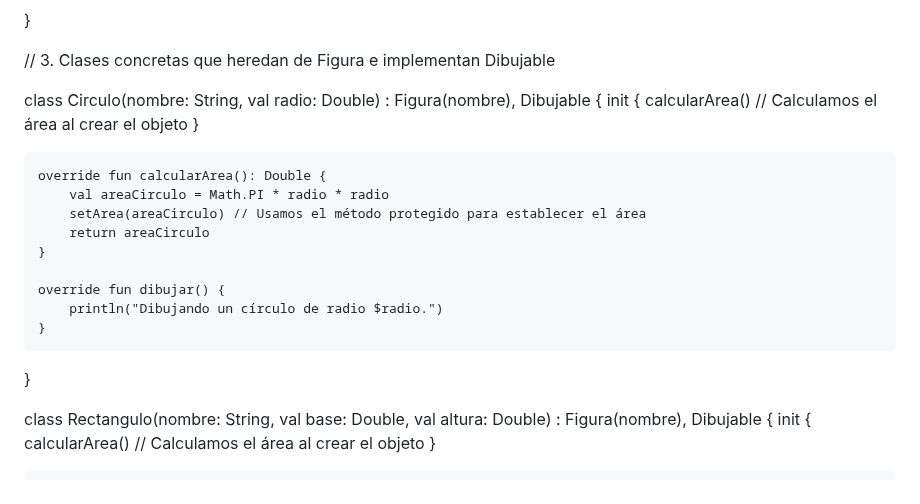
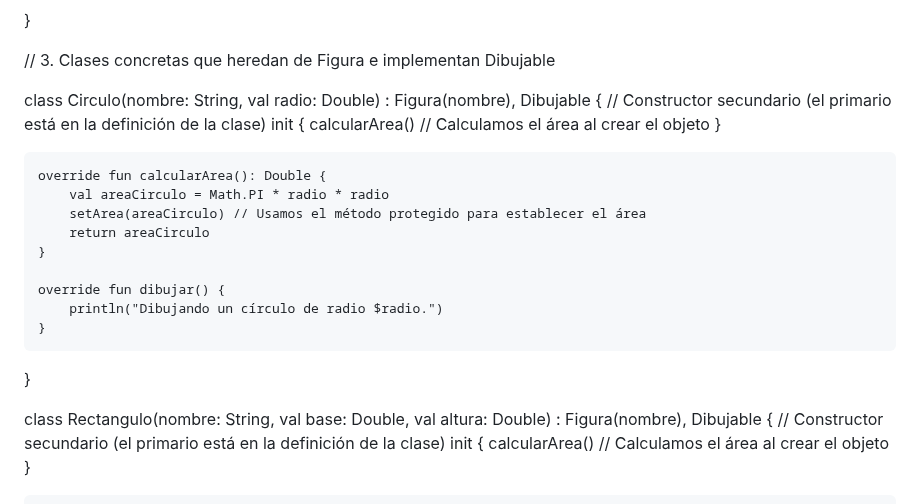
Before and after one commit to marlonpalacios777/Kotlin-Fichas, a Markdown page: tarjeta-10/README.md, the part around one of its changes. Rendered like a GitHub page.

```diff
--- a/tarjeta-10/README.md
+++ b/tarjeta-10/README.md
@@ -375,6 +374,7 @@ abstract class Figura(val nombre: String) {
 // 3. Clases concretas que heredan de Figura e implementan Dibujable
 
 class Circulo(nombre: String, val radio: Double) : Figura(nombre), Dibujable {
+    // Constructor secundario (el primario está en la definición de la clase)
     init {
         calcularArea() // Calculamos el área al crear el objeto
     }
@@ -391,6 +391,7 @@ class Circulo(nombre: String, val radio: Double) : Figura(nombre), Dibujable {
 }
 
 class Rectangulo(nombre: String, val base: Double, val altura: Double) : Figura(nombre), Dibujable {
+    // Constructor secundario (el primario está en la definición de la clase)
     init {
         calcularArea() // Calculamos el área al crear el objeto
     }
```
Also changed, not shown: other parts of tarjeta-10/README.md (+0 -1 lines).
